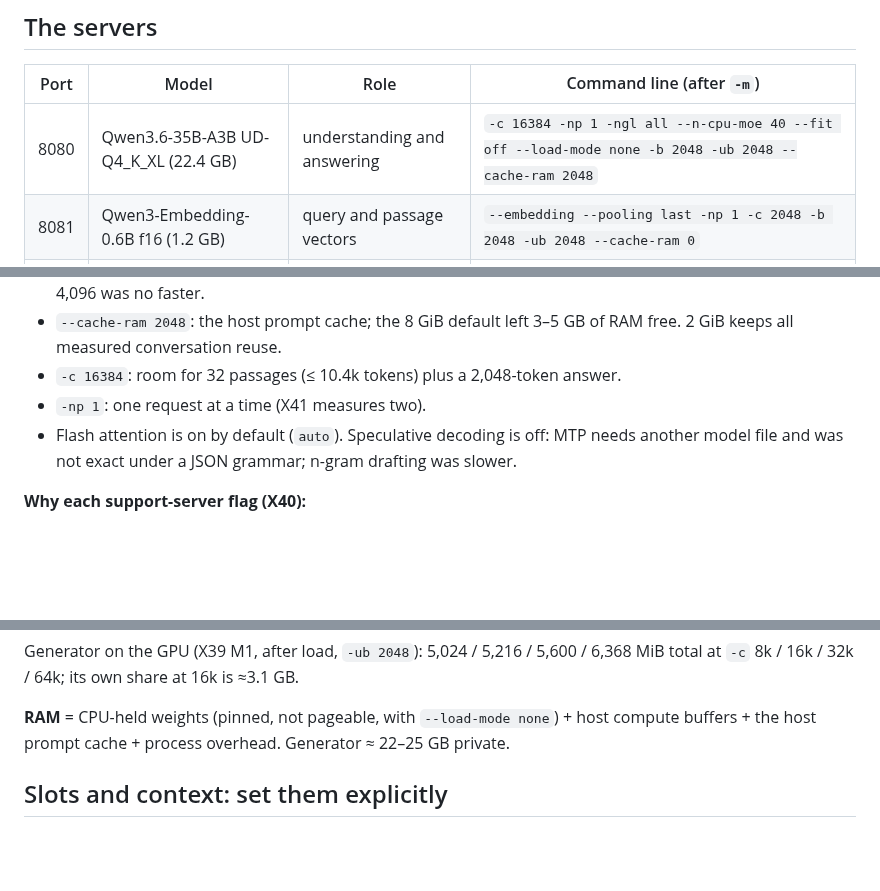
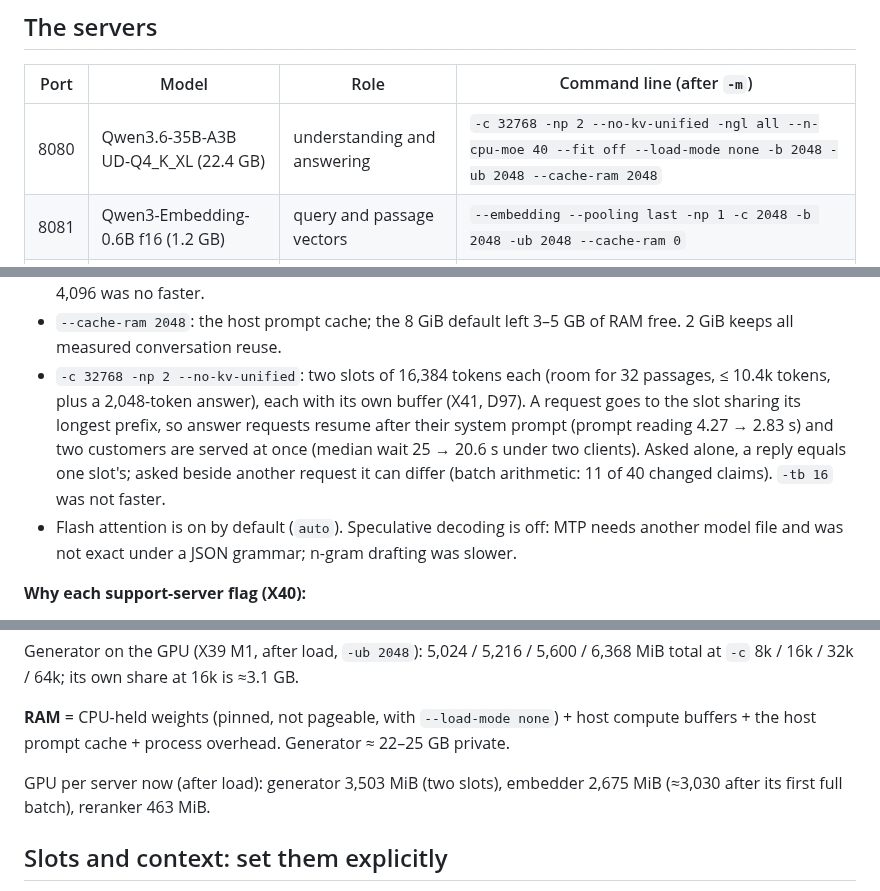
Before and after one commit to Nduka99/lime_green_ai_assistant, a Markdown page: docs/serving.md, 3 parts joined by grey strips. GitHub-like rendering; blank space fills up the shorter version.

Commit message:
Runbook and S2b amendment: the generator runs two slots (D97)

```diff
--- a/docs/serving.md
+++ b/docs/serving.md
@@ -14,7 +14,7 @@ the user's OK.
 
 | Port | Model | Role | Command line (after `-m`) |
 |---|---|---|---|
-| 8080 | Qwen3.6-35B-A3B UD-Q4_K_XL (22.4 GB) | understanding and answering | `-c 16384 -np 1 -ngl all --n-cpu-moe 40 --fit off --load-mode none -b 2048 -ub 2048 --cache-ram 2048` |
+| 8080 | Qwen3.6-35B-A3B UD-Q4_K_XL (22.4 GB) | understanding and answering | `-c 32768 -np 2 --no-kv-unified -ngl all --n-cpu-moe 40 --fit off --load-mode none -b 2048 -ub 2048 --cache-ram 2048` |
 | 8081 | Qwen3-Embedding-0.6B f16 (1.2 GB) | query and passage vectors | `--embedding --pooling last -np 1 -c 2048 -b 2048 -ub 2048 --cache-ram 0` |
 | 8082 | bge-reranker-v2-m3 Q8_0 (0.6 GB) | reranking search candidates | `--reranking -np 1 -c 2048 -b 2048 -ub 2048 --cache-ram 0` |
 
@@ -31,8 +31,13 @@ All three add `-ngl all --fit off --cors-origins localhost` and read their API k
   of five (306 → 525 tokens/s). 4,096 was no faster.
 - `--cache-ram 2048`: the host prompt cache; the 8 GiB default left 3–5 GB of RAM free.
   2 GiB keeps all measured conversation reuse.
-- `-c 16384`: room for 32 passages (≤ 10.4k tokens) plus a 2,048-token answer.
-- `-np 1`: one request at a time (X41 measures two).
+- `-c 32768 -np 2 --no-kv-unified`: two slots of 16,384 tokens each (room for 32 passages,
+  ≤ 10.4k tokens, plus a 2,048-token answer), each with its own buffer (X41, D97). A request
+  goes to the slot sharing its longest prefix, so answer requests resume after their system
+  prompt (prompt reading 4.27 → 2.83 s) and two customers are served at once (median wait
+  25 → 20.6 s under two clients). Asked alone, a reply equals one slot's; asked beside
+  another request it can differ (batch arithmetic: 11 of 40 changed claims). `-tb 16` was
+  not faster.
 - Flash attention is on by default (`auto`). Speculative decoding is off: MTP needs another
   model file and was not exact under a JSON grammar; n-gram drafting was slower.
 
@@ -65,6 +70,9 @@ total at `-c` 8k / 16k / 32k / 64k; its own share at 16k is ≈3.1 GB.
 
 **RAM** = CPU-held weights (pinned, not pageable, with `--load-mode none`) + host compute
 buffers + the host prompt cache + process overhead. Generator ≈ 22–25 GB private.
+
+GPU per server now (after load): generator 3,503 MiB (two slots), embedder 2,675 MiB
+(≈3,030 after its first full batch), reranker 463 MiB.
 
 ## Slots and context: set them explicitly
 
```
Also changed, not shown: evaluation/reports/S2b-fixes.md (+2 -1 lines).
